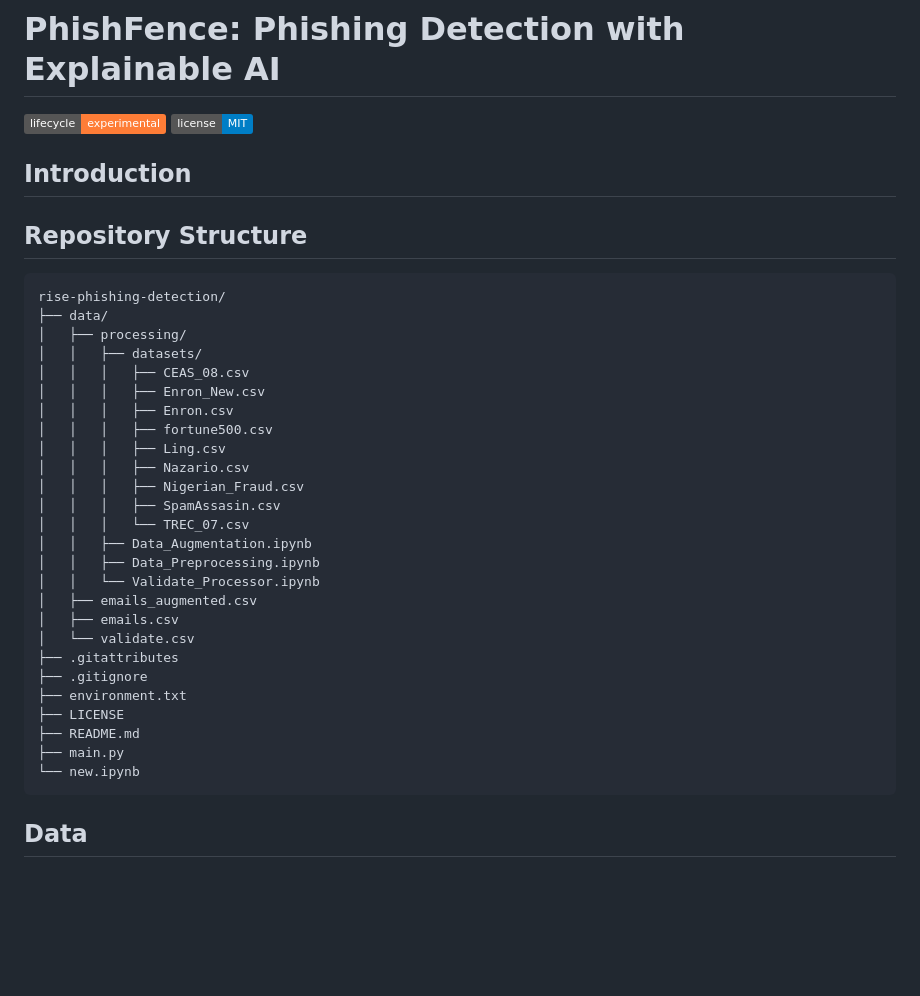
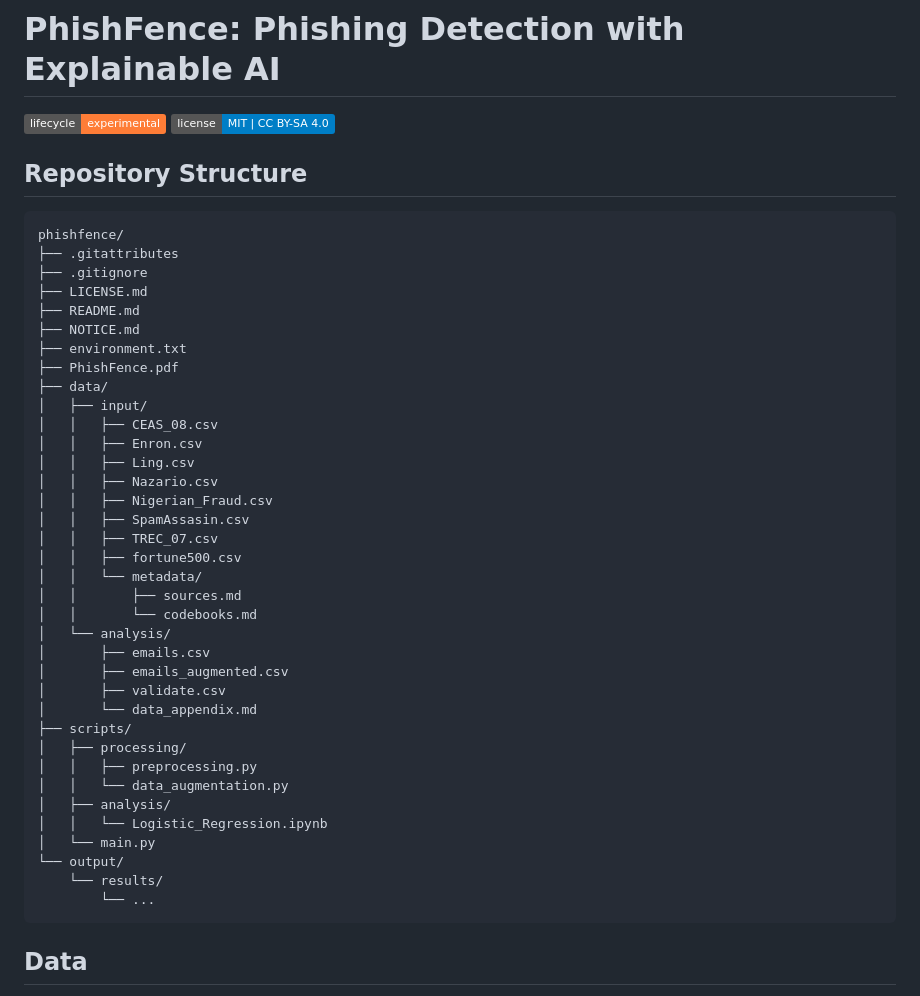
Before and after one commit to thomasha1310/rise-phishing-detection, a Markdown page: README.md, the part around the change. Drawn GitHub-style; badges without logos; blank space fills up the shorter version.

````diff
--- a/README.md
+++ b/README.md
@@ -1,39 +1,47 @@
 # PhishFence: Phishing Detection with Explainable AI
 
 [![lifecycle](https://img.shields.io/badge/lifecycle-experimental-orange)](https://lifecycle.r-lib.org/articles/stages.html)
-[![license](https://img.shields.io/badge/license-MIT-blue)](LICENSE)
-
-## Introduction
+[![license](https://img.shields.io/badge/license-MIT_|_CC_BY--SA_4.0-blue)](LICENSE.md)
 
 ## Repository Structure
 
 ```
-rise-phishing-detection/
-├── data/
-│   ├── processing/
-│   │   ├── datasets/
-│   │   │   ├── CEAS_08.csv
-│   │   │   ├── Enron_New.csv
-│   │   │   ├── Enron.csv
-│   │   │   ├── fortune500.csv
-│   │   │   ├── Ling.csv
-│   │   │   ├── Nazario.csv
-│   │   │   ├── Nigerian_Fraud.csv
-│   │   │   ├── SpamAssasin.csv
-│   │   │   └── TREC_07.csv
-│   │   ├── Data_Augmentation.ipynb
-│   │   ├── Data_Preprocessing.ipynb
-│   │   └── Validate_Processor.ipynb
-│   ├── emails_augmented.csv
-│   ├── emails.csv
-│   └── validate.csv
+phishfence/
 ├── .gitattributes
 ├── .gitignore
+├── LICENSE.md
+├── README.md
+├── NOTICE.md
 ├── environment.txt
-├── LICENSE
-├── README.md
-├── main.py
-└── new.ipynb
+├── PhishFence.pdf
+├── data/
+│   ├── input/
+│   │   ├── CEAS_08.csv
+│   │   ├── Enron.csv
+│   │   ├── Ling.csv
+│   │   ├── Nazario.csv
+│   │   ├── Nigerian_Fraud.csv
+│   │   ├── SpamAssasin.csv
+│   │   ├── TREC_07.csv
+│   │   ├── fortune500.csv
+│   │   └── metadata/
+│   │       ├── sources.md
+│   │       └── codebooks.md
+│   └── analysis/
+│       ├── emails.csv
+│       ├── emails_augmented.csv
+│       ├── validate.csv
+│       └── data_appendix.md
+├── scripts/
+│   ├── processing/
+│   │   ├── preprocessing.py
+│   │   └── data_augmentation.py
+│   ├── analysis/
+│   │   └── Logistic_Regression.ipynb
+│   └── main.py
+└── output/
+    └── results/
+        └── ...
 ```
 
 ## Data
````
